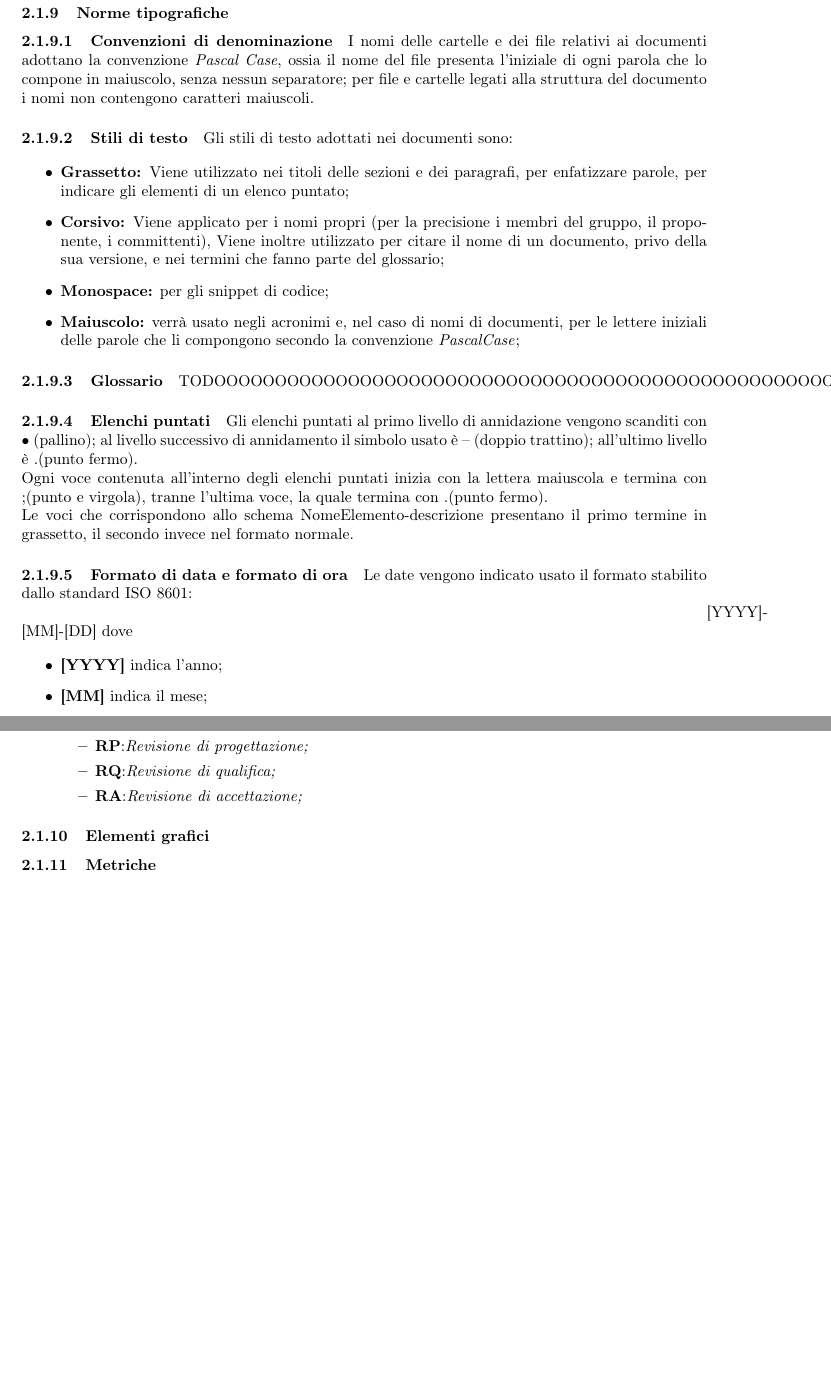
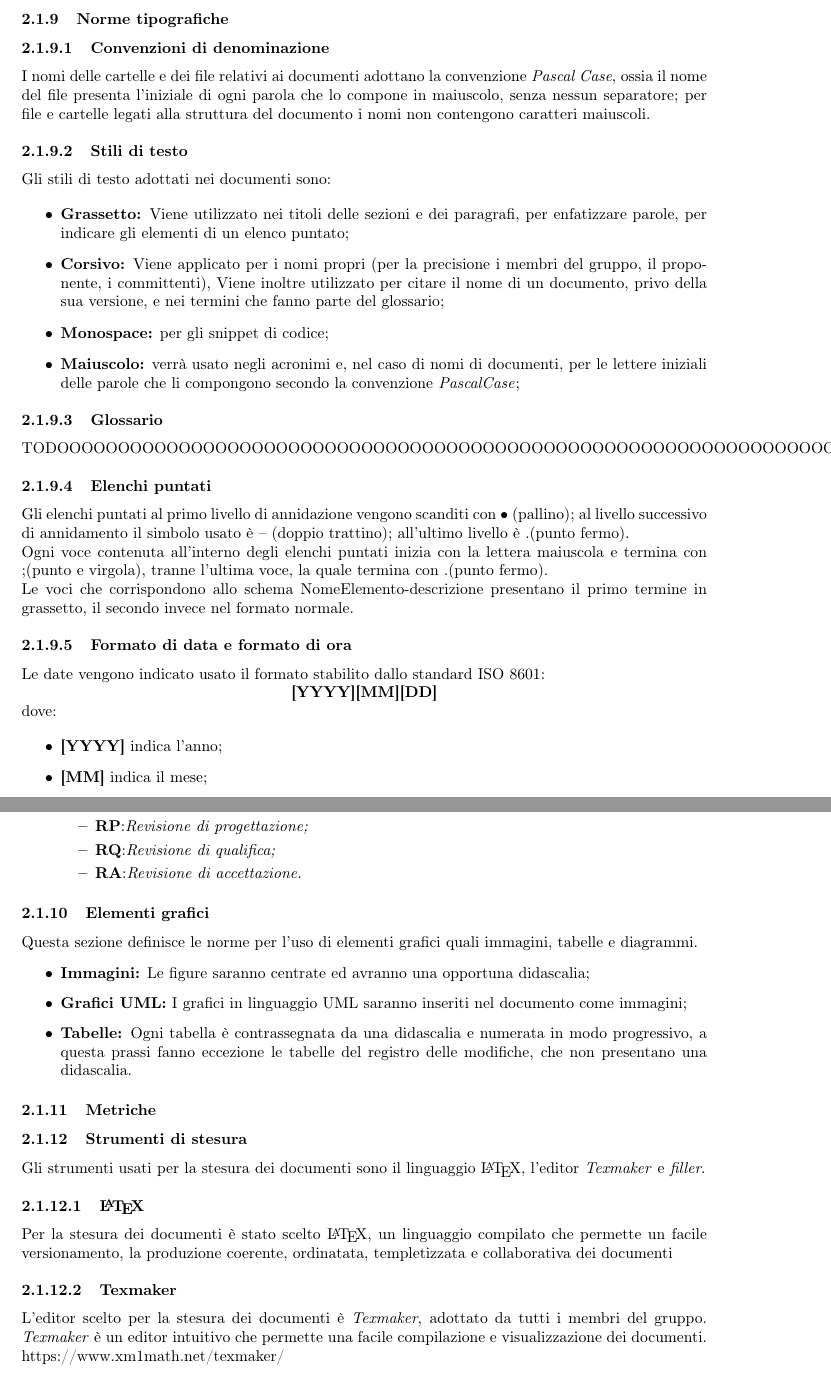
Before and after one commit to MercurySeven/project-docs, a LaTeX document (Interni/NormeProgetto/NormeProgetto.tex, which reads Interni/NormeProgetto/components/norme-c3.tex): two parts of pages 8 and 9 of 11 before the commit and two parts of pages 8 and 9 of 12 after it, joined at a grey line, cut so that both start at the same text, the shorter picture padded with empty space. Compiled offline with pdfLaTeX.

Commit message:
Elaborazione 3.1.10 & 3.1.12
Risolto bug con il quale paragraph non mandava a capo dopo il titolo, completato quasi tutta la mia parte del 3.1, mancante solamente la parte di Glossario e Metriche

```diff
--- a/Interni/NormeProgetto/components/norme-c3.tex
+++ b/Interni/NormeProgetto/components/norme-c3.tex
@@ -170,13 +169,14 @@ Le voci che corrispondono allo schema NomeElemento-descrizione presentano il pri
 \paragraph{Formato di data e formato di ora}
 
 Le date vengono indicato usato il formato stabilito dallo standard ISO 8601:\newline
-\centerline \textbf{[YYYY]-[MM]-[DD]}
-dove
+\centerline{\textbf{[YYYY]\-[MM]\-[DD]}}
+\newline
+dove:
 
 \begin{itemize}
 	\item \textbf{[YYYY]} indica l'anno;
 	\item \textbf{[MM]} indica il mese;
-	\item \textbf{[GG]} indica il giorno;
+	\item \textbf{[GG]} indica il giorno.
 \end{itemize}
 
 
@@ -240,9 +240,33 @@ dove
 
 \subsubsection{Elementi grafici}
 
+Questa sezione definisce le norme per l'uso di elementi grafici quali immagini, tabelle e diagrammi.
+
+\begin{itemize}
+
+\item \textbf{Immagini:} Le figure saranno centrate ed avranno una opportuna didascalia;
+
+\item \textbf{Grafici UML:} I grafici in linguaggio UML saranno inseriti nel documento come immagini;
+
+\item \textbf{Tabelle:} Ogni tabella è contrassegnata da una didascalia e numerata in modo progressivo, a questa prassi fanno eccezione le tabelle del registro delle modifiche, che non presentano una didascalia.
+
+
+\end{itemize}
 
 \subsubsection{Metriche}
 
+\subsubsection{Strumenti di stesura}
+
+Gli strumenti usati per la stesura dei documenti sono il linguaggio \LaTeX, l'editor \textit{Texmaker} e \textit{filler}.
+
+\paragraph{\LaTeX}
+
+Per la stesura dei documenti è stato scelto \LaTeX, un linguaggio compilato che permette un facile versionamento, la produzione coerente, ordinatata, templetizzata e collaborativa dei documenti
+
+\paragraph{Texmaker}
+
+L'editor scelto per la stesura dei documenti è \textit{Texmaker}, adottato da tutti i membri del gruppo. \textit{Texmaker} è un editor intuitivo che permette una facile compilazione e visualizzazione dei documenti.\newline
+https://www.xm1math.net/texmaker/
 
 \subsection{Processo di configurazione}
 
```
Also changed, not shown: Interni/NormeProgetto/NormeProgetto.tex (+10 -2 lines), Interni/NormeProgetto/components/norme-c3.tex (7 more changed lines).
